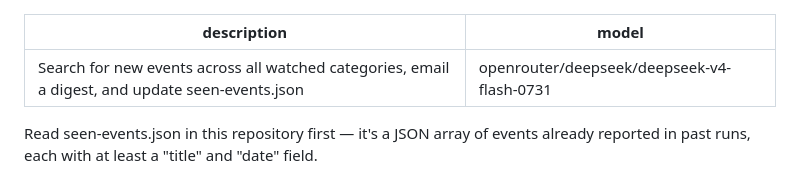
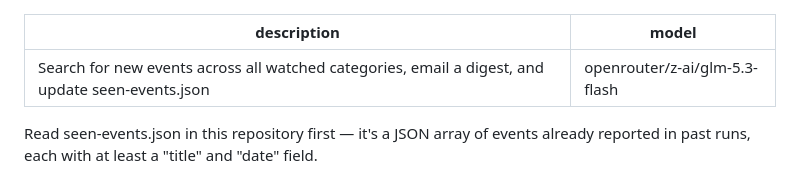
Before and after one commit to mcmar47/event-watch, a Markdown page: .opencode/commands/event-watch.md, the part around the change. Drawn GitHub-style.

Commit message:
Switch event-watch opencode model to GLM 5.3 Flash
Comparable OpenRouter pricing to deepseek-v4-flash-0731 but marketed
for long-horizon agent tasks; trying it to see if it reduces stuck/
abandoned runs.

Co-Authored-By: Claude Sonnet 5 <noreply@anthropic.com>
Claude-Session: https://claude.ai/code/session_01BqKs6ZEjTGYDK99YLs7oF7

```diff
--- a/.opencode/commands/event-watch.md
+++ b/.opencode/commands/event-watch.md
@@ -1,6 +1,6 @@
 ---
 description: Search for new events across all watched categories, email a digest, and update seen-events.json
-model: openrouter/deepseek/deepseek-v4-flash-0731
+model: openrouter/z-ai/glm-5.3-flash
 ---
 
 Read seen-events.json in this repository first — it's a JSON array of events already
```
